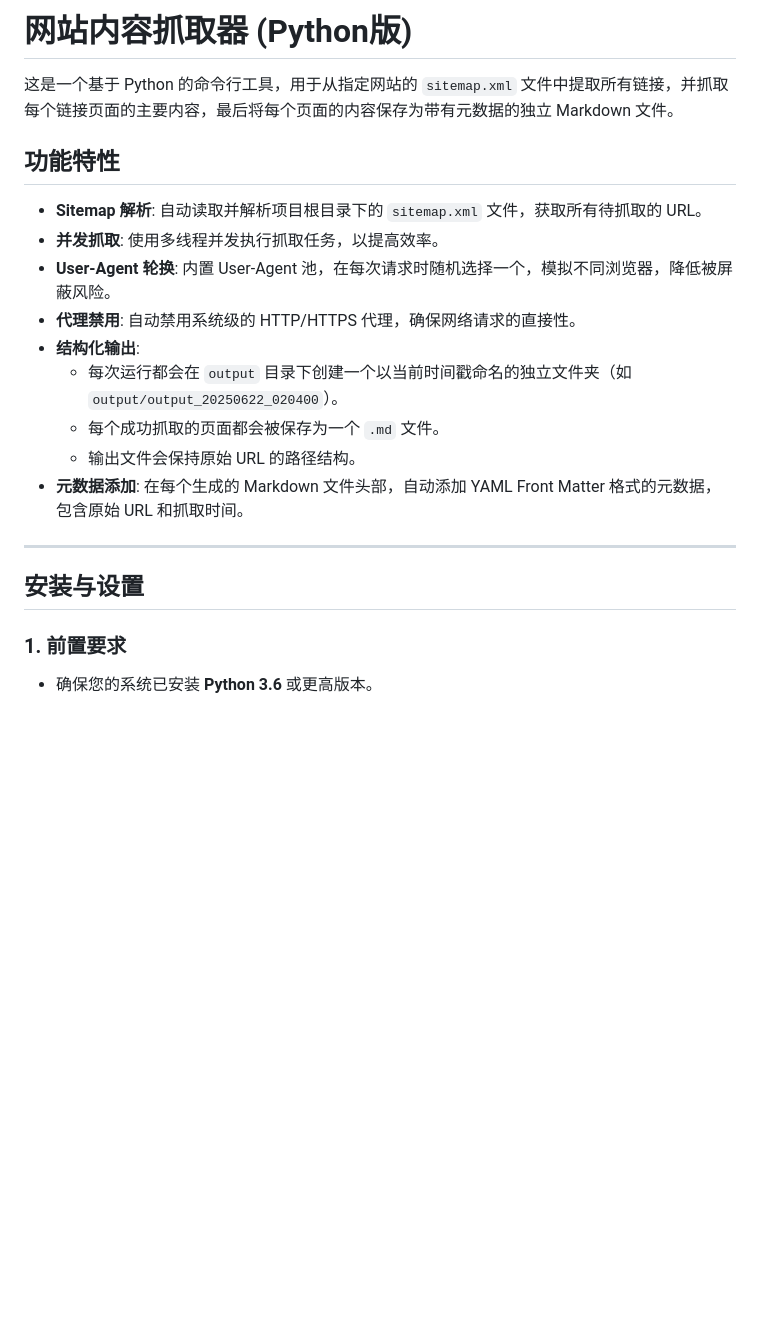
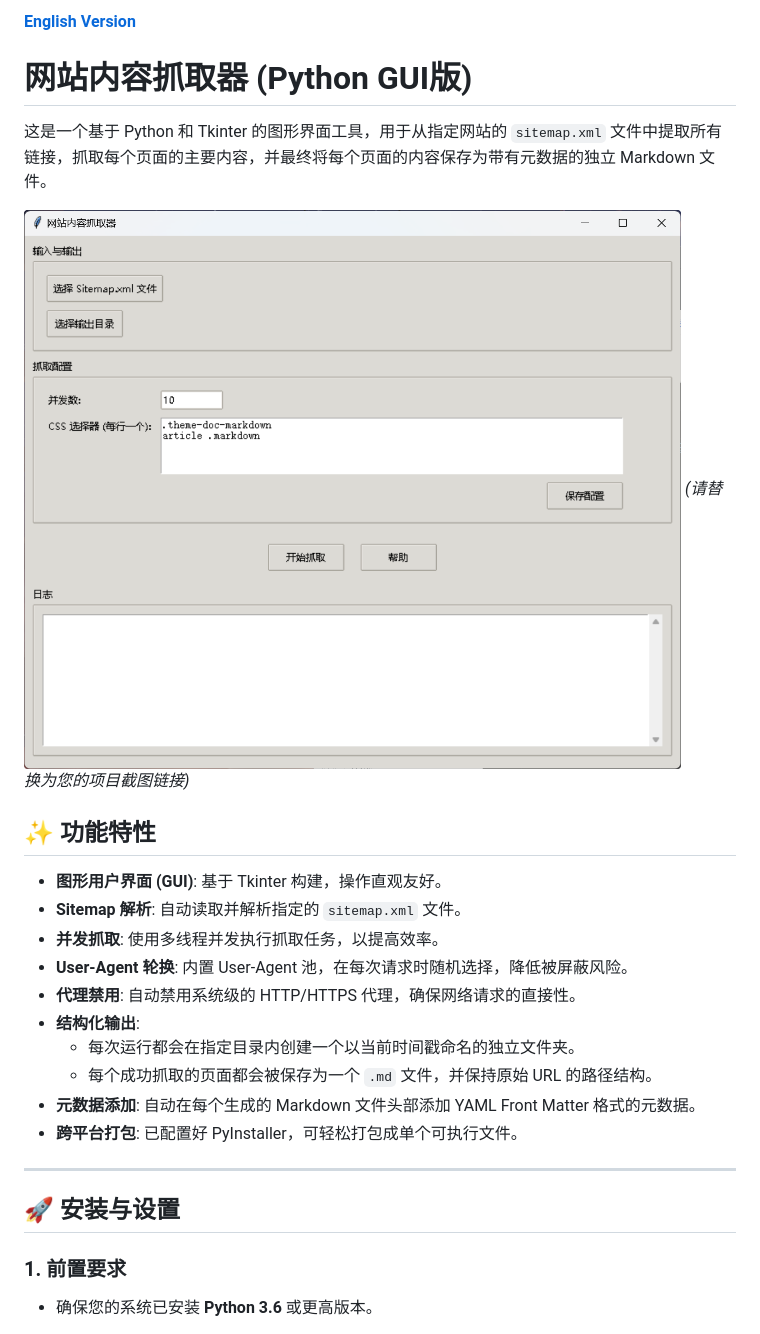
Before and after one commit to zhaowendao2005/document-downloader, a Markdown page: README.md, the part around the change printed below. GitHub-like rendering; pictures changed too: PixPin_2025-06-22_03-30-23.png (added); blank space fills up the shorter version.

Commit message:
version----1.0v

```diff
--- a/README.md
+++ b/README.md
@@ -1,22 +1,28 @@
-# 网站内容抓取器 (Python版)
+[**English Version**](./README.en.md)
 
-这是一个基于 Python 的命令行工具，用于从指定网站的 `sitemap.xml` 文件中提取所有链接，并抓取每个链接页面的主要内容，最后将每个页面的内容保存为带有元数据的独立 Markdown 文件。
+# 网站内容抓取器 (Python GUI版)
 
-## 功能特性
+这是一个基于 Python 和 Tkinter 的图形界面工具，用于从指定网站的 `sitemap.xml` 文件中提取所有链接，抓取每个页面的主要内容，并最终将每个页面的内容保存为带有元数据的独立 Markdown 文件。
 
-- **Sitemap 解析**: 自动读取并解析项目根目录下的 `sitemap.xml` 文件，获取所有待抓取的 URL。
+![应用截图](PixPin_2025-06-22_03-30-23.png)
+*(请替换为您的项目截图链接)*
+
+## ✨ 功能特性
+
+- **图形用户界面 (GUI)**: 基于 Tkinter 构建，操作直观友好。
+- **Sitemap 解析**: 自动读取并解析指定的 `sitemap.xml` 文件。
 - **并发抓取**: 使用多线程并发执行抓取任务，以提高效率。
-- **User-Agent 轮换**: 内置 User-Agent 池，在每次请求时随机选择一个，模拟不同浏览器，降低被屏蔽风险。
+- **User-Agent 轮换**: 内置 User-Agent 池，在每次请求时随机选择，降低被屏蔽风险。
 - **代理禁用**: 自动禁用系统级的 HTTP/HTTPS 代理，确保网络请求的直接性。
 - **结构化输出**:
-    - 每次运行都会在 `output` 目录下创建一个以当前时间戳命名的独立文件夹（如 `output/output_20250622_020400`）。
-    - 每个成功抓取的页面都会被保存为一个 `.md` 文件。
-    - 输出文件会保持原始 URL 的路径结构。
-- **元数据添加**: 在每个生成的 Markdown 文件头部，自动添加 YAML Front Matter 格式的元数据，包含原始 URL 和抓取时间。
+    - 每次运行都会在指定目录内创建一个以当前时间戳命名的独立文件夹。
+    - 每个成功抓取的页面都会被保存为一个 `.md` 文件，并保持原始 URL 的路径结构。
+- **元数据添加**: 自动在每个生成的 Markdown 文件头部添加 YAML Front Matter 格式的元数据。
+- **跨平台打包**: 已配置好 PyInstaller，可轻松打包成单个可执行文件。
 
 ---
 
-## 安装与设置
+## 🚀 安装与设置
 
 ### 1. 前置要求
 
```
Also changed, not shown: other parts of README.md (+36 -43 lines), README.en.md (added, +99 -0 lines).
